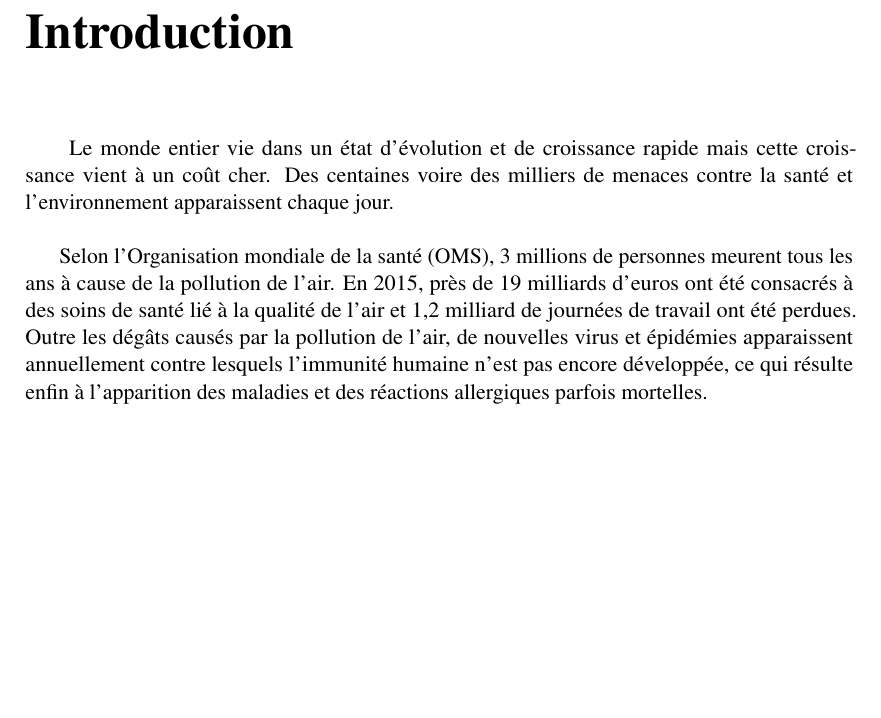
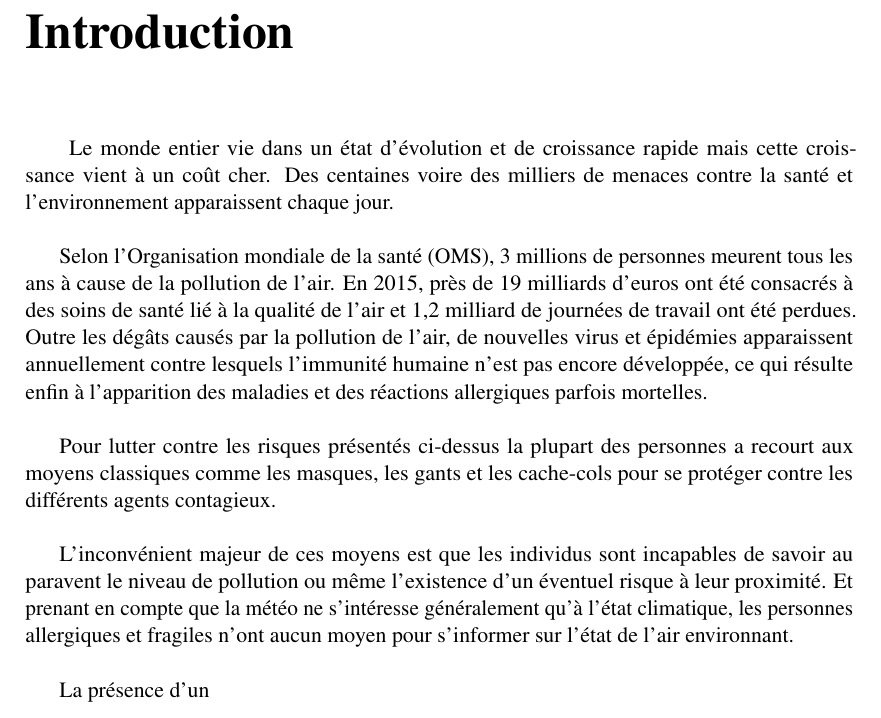
Before and after one commit to Wa2l/Summer-internship-latex, a LaTeX book (document.tex, which reads Introduction_générale.tex): part of page 8 of 8, cut so that both start at the same text, the shorter picture padded with empty space. Compiled offline with pdfLaTeX.

Commit message:
third commit

```diff
--- a/Introduction_générale.tex
+++ b/Introduction_générale.tex
@@ -3,4 +3,10 @@
 
 \qquad Le monde entier vie dans un état d'évolution et de croissance rapide mais cette croissance vient à un coût cher. Des centaines voire des milliers de menaces contre la santé et l'environnement apparaissent chaque jour.\\
 
-Selon l’Organisation mondiale de la santé (OMS), 3 millions de personnes meurent tous les ans à cause de la pollution de l’air. En 2015, près de 19 milliards d’euros ont été consacrés à des soins de santé lié à la qualité de l’air et 1,2 milliard de journées de travail ont été perdues. Outre les dégâts causés par la pollution de l'air, de nouvelles virus et épidémies apparaissent annuellement contre lesquels l'immunité humaine n'est pas encore développée, ce qui résulte enfin à l'apparition des maladies et des réactions allergiques parfois mortelles.
+Selon l’Organisation mondiale de la santé (OMS), 3 millions de personnes meurent tous les ans à cause de la pollution de l’air. En 2015, près de 19 milliards d’euros ont été consacrés à des soins de santé lié à la qualité de l’air et 1,2 milliard de journées de travail ont été perdues. Outre les dégâts causés par la pollution de l'air, de nouvelles virus et épidémies apparaissent annuellement contre lesquels l'immunité humaine n'est pas encore développée, ce qui résulte enfin à l'apparition des maladies et des réactions allergiques parfois mortelles.\\
+
+Pour lutter contre les risques présentés ci-dessus la plupart des personnes a recourt aux moyens classiques comme les masques, les gants et les cache-cols pour se protéger contre les différents agents contagieux.\\
+
+L'inconvénient majeur de ces moyens est que les individus sont incapables de savoir au paravent le niveau de pollution ou même l'existence d'un éventuel risque à leur proximité. Et prenant en compte que la météo ne s'intéresse généralement qu'à l'état climatique, les personnes allergiques et fragiles n'ont aucun moyen pour s'informer sur l'état de l'air environnant.\\
+
+La présence d'un
```
Also changed, not shown: document.pdf, 2 other files.
